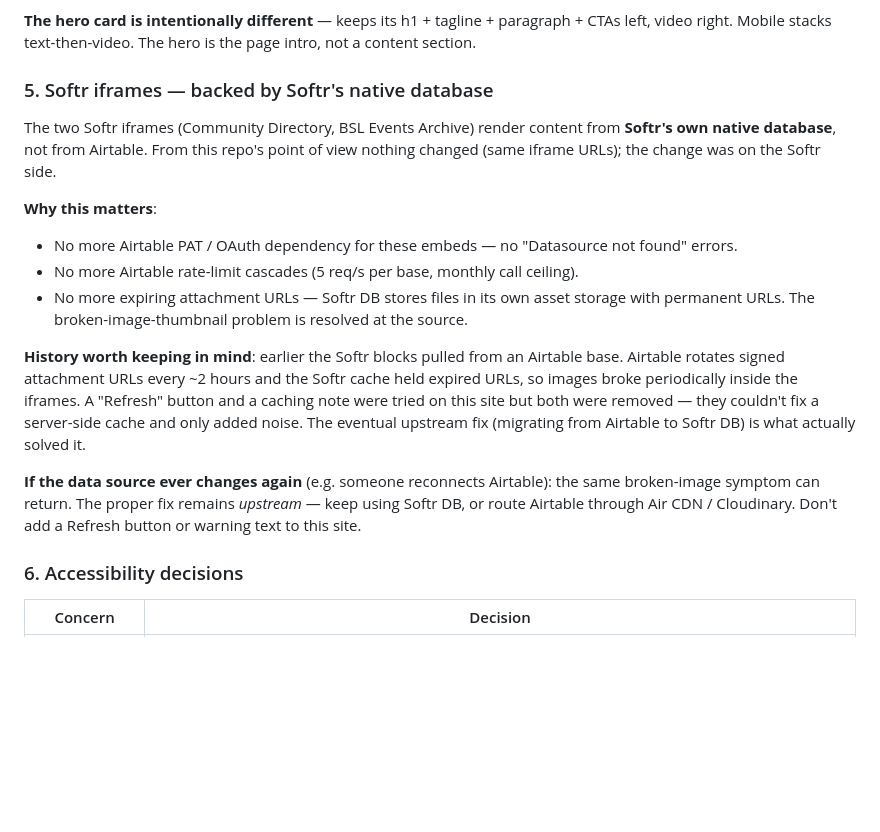
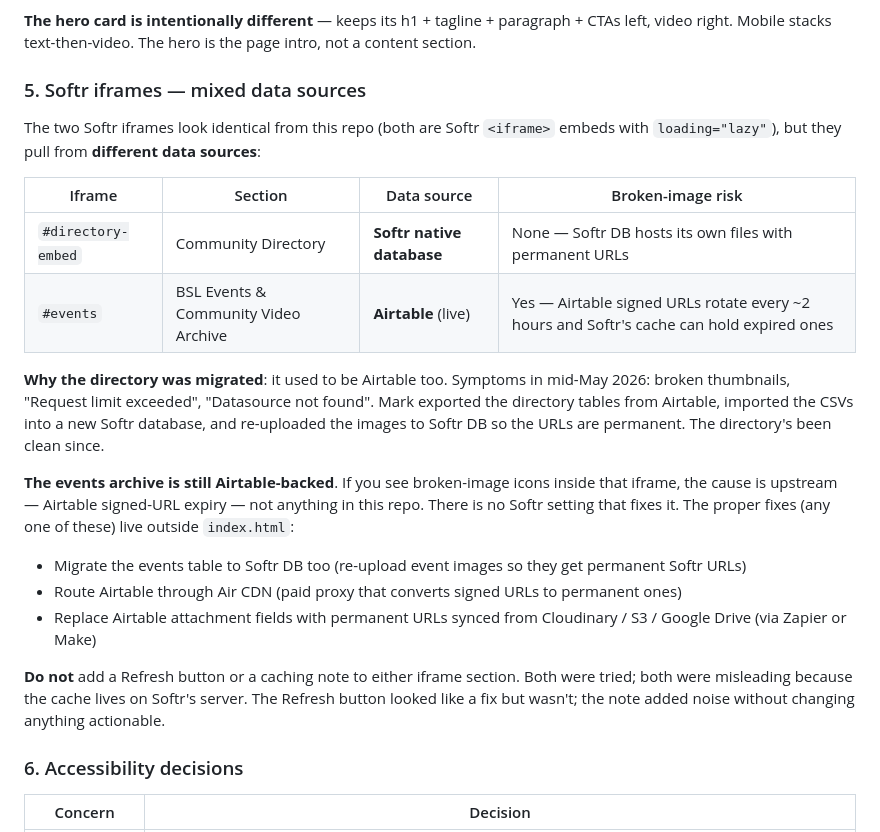
Before and after one commit to JackoBeans/deafhive.online, a Markdown page: CLAUDE.md, the part around the change. Drawn GitHub-style; blank space fills up the shorter version.

Commit message:
docs: clarify that only the Directory is on Softr DB; Events is still Airtable
I overgeneralised in the previous commit. Only the Community
Directory was migrated to Softr's native database. The BSL Events &
Community Video Archive iframe still reads from Airtable, so it
remains subject to Airtable's signed-URL expiry and rate limits --
broken-image symptoms can still appear there.

README and CLAUDE.md updated to spell out per-iframe which data
source backs which, the differing broken-image risk, and the
options for migrating the events archive if/when that becomes
worth doing.

Co-Authored-By: Claude Opus 4.7 (1M context) <noreply@anthropic.com>

```diff
--- a/CLAUDE.md
+++ b/CLAUDE.md
@@ -169,18 +169,23 @@ The 4 inner sections (What is, Why, What you'll find, Help us build) all follow
 
 **The hero card is intentionally different** — keeps its h1 + tagline + paragraph + CTAs left, video right. Mobile stacks text-then-video. The hero is the page intro, not a content section.
 
-### 5. Softr iframes — backed by Softr's native database
+### 5. Softr iframes — mixed data sources
 
-The two Softr iframes (Community Directory, BSL Events Archive) render content from **Softr's own native database**, not from Airtable. From this repo's point of view nothing changed (same iframe URLs); the change was on the Softr side.
+The two Softr iframes look identical from this repo (both are Softr `<iframe>` embeds with `loading="lazy"`), but they pull from **different data sources**:
 
-**Why this matters**:
-- No more Airtable PAT / OAuth dependency for these embeds — no "Datasource not found" errors.
-- No more Airtable rate-limit cascades (5 req/s per base, monthly call ceiling).
-- No more expiring attachment URLs — Softr DB stores files in its own asset storage with permanent URLs. The broken-image-thumbnail problem is resolved at the source.
+| Iframe | Section | Data source | Broken-image risk |
+|---|---|---|---|
+| `#directory-embed` | Community Directory | **Softr native database** | None — Softr DB hosts its own files with permanent URLs |
+| `#events` | BSL Events & Community Video Archive | **Airtable** (live) | Yes — Airtable signed URLs rotate every ~2 hours and Softr's cache can hold expired ones |
 
-**History worth keeping in mind**: earlier the Softr blocks pulled from an Airtable base. Airtable rotates signed attachment URLs every ~2 hours and the Softr cache held expired URLs, so images broke periodically inside the iframes. A "Refresh" button and a caching note were tried on this site but both were removed — they couldn't fix a server-side cache and only added noise. The eventual upstream fix (migrating from Airtable to Softr DB) is what actually solved it.
+**Why the directory was migrated**: it used to be Airtable too. Symptoms in mid-May 2026: broken thumbnails, "Request limit exceeded", "Datasource not found". Mark exported the directory tables from Airtable, imported the CSVs into a new Softr database, and re-uploaded the images to Softr DB so the URLs are permanent. The directory's been clean since.
 
-**If the data source ever changes again** (e.g. someone reconnects Airtable): the same broken-image symptom can return. The proper fix remains *upstream* — keep using Softr DB, or route Airtable through Air CDN / Cloudinary. Don't add a Refresh button or warning text to this site.
+**The events archive is still Airtable-backed**. If you see broken-image icons inside that iframe, the cause is upstream — Airtable signed-URL expiry — not anything in this repo. There is no Softr setting that fixes it. The proper fixes (any one of these) live outside `index.html`:
+- Migrate the events table to Softr DB too (re-upload event images so they get permanent Softr URLs)
+- Route Airtable through Air CDN (paid proxy that converts signed URLs to permanent ones)
+- Replace Airtable attachment fields with permanent URLs synced from Cloudinary / S3 / Google Drive (via Zapier or Make)
+
+**Do not** add a Refresh button or a caching note to either iframe section. Both were tried; both were misleading because the cache lives on Softr's server. The Refresh button looked like a fix but wasn't; the note added noise without changing anything actionable.
 
 ### 6. Accessibility decisions
 
```
Also changed, not shown: README.md (+5 -2 lines).
